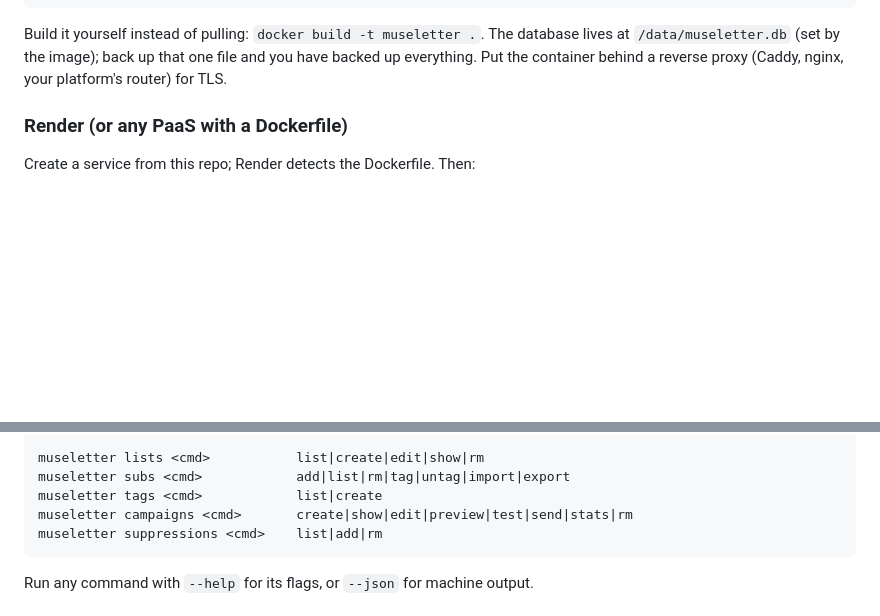
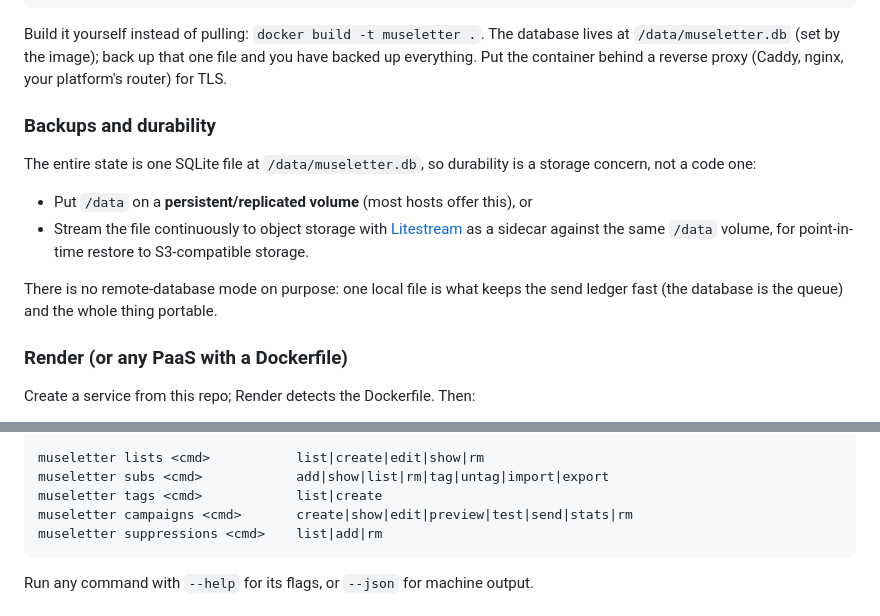
Before and after one commit to sanketsaurav/museletter, a Markdown page: README.md, 2 parts joined by grey strips. Drawn GitHub-style; blank space fills up the shorter version.

Commit message:
docs: document subs show and SQLite durability options
List `subs show` in the CLI reference, and add a Backups and durability
note (persistent volume or Litestream) explaining there is no remote-DB
mode by design.

```diff
--- a/README.md
+++ b/README.md
@@ -184,6 +184,19 @@ Build it yourself instead of pulling: `docker build -t museletter .`. The
 database lives at `/data/museletter.db` (set by the image); back up that one
 file and you have backed up everything. Put the container behind a reverse
 proxy (Caddy, nginx, your platform's router) for TLS.
+
+### Backups and durability
+
+The entire state is one SQLite file at `/data/museletter.db`, so durability is a
+storage concern, not a code one:
+
+- Put `/data` on a **persistent/replicated volume** (most hosts offer this), or
+- Stream the file continuously to object storage with
+  [Litestream](https://litestream.io) as a sidecar against the same `/data`
+  volume, for point-in-time restore to S3-compatible storage.
+
+There is no remote-database mode on purpose: one local file is what keeps the
+send ledger fast (the database is the queue) and the whole thing portable.
 
 ### Render (or any PaaS with a Dockerfile)
 
@@ -428,7 +441,7 @@ museletter preview               open every reader-facing surface in a browser
 museletter skill install         install the agent skill into .claude/skills
 
 museletter lists <cmd>           list|create|edit|show|rm
-museletter subs <cmd>            add|list|rm|tag|untag|import|export
+museletter subs <cmd>            add|show|list|rm|tag|untag|import|export
 museletter tags <cmd>            list|create
 museletter campaigns <cmd>       create|show|edit|preview|test|send|stats|rm
 museletter suppressions <cmd>    list|add|rm
```
